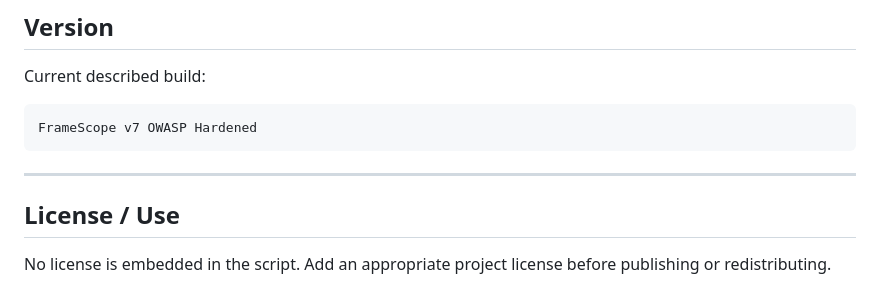
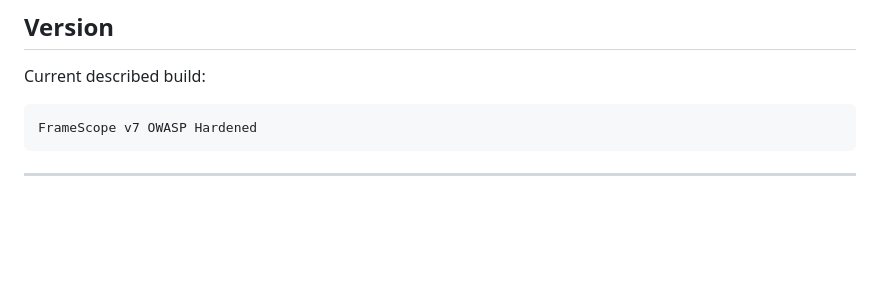
Before and after one commit to asmodianx/security_timesavers, a Markdown page: framescope/README.md, the part around the change. GitHub-like rendering; blank space fills up the shorter version.

````diff
--- a/framescope/README.md
+++ b/framescope/README.md
@@ -300,7 +300,3 @@ FrameScope v7 OWASP Hardened
 ```
 
 ---
-
-## License / Use
-
-No license is embedded in the script. Add an appropriate project license before publishing or redistributing.
````
